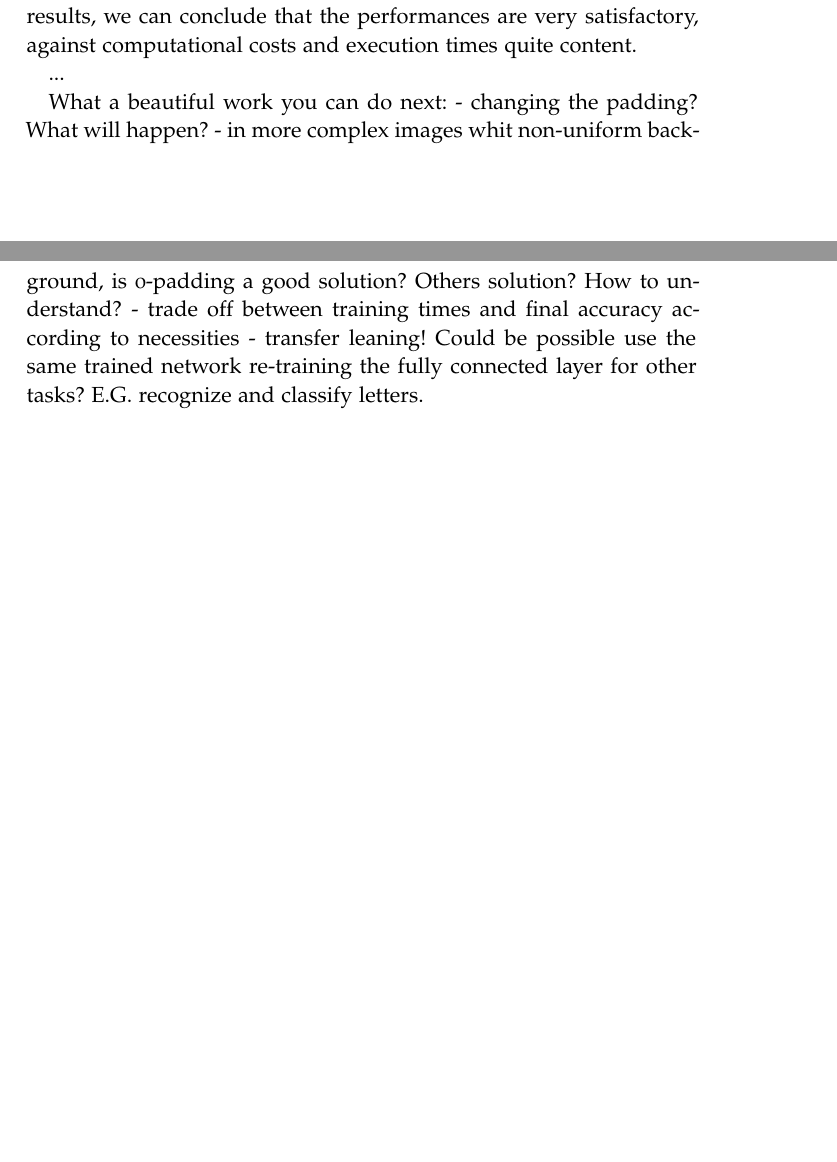
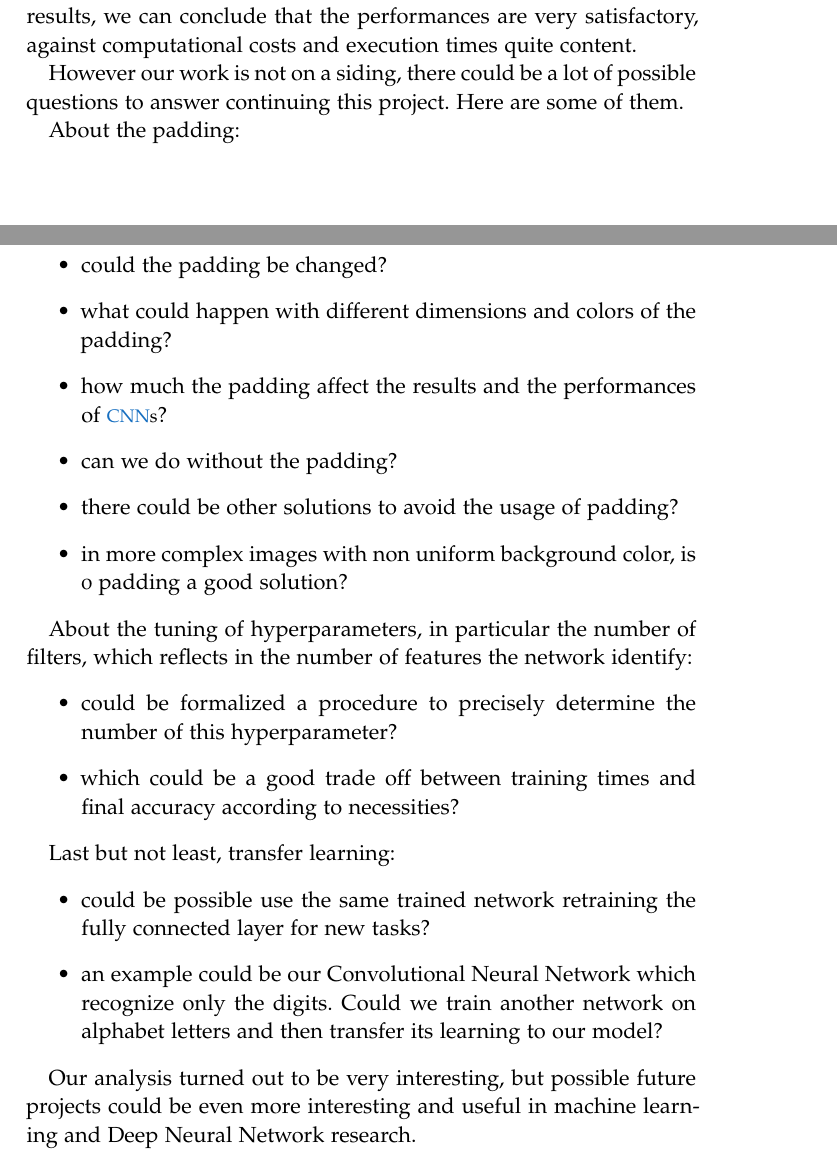
Before and after one commit to Stex93/MNIST_TF_Net, a LaTeX thesis (report/main.tex, which reads report/Chapters/Chapter06.tex): two parts of pages 53 and 54 of 57, joined at a grey line, cut so that both start at the same text, the shorter picture padded with empty space. Compiled offline with pdfLaTeX; a missing font is replaced by an installed copy or a similar font.

Commit message:
Ultimate le conclusioni

```diff
--- a/report/Chapters/Chapter06.tex
+++ b/report/Chapters/Chapter06.tex
@@ -18,3 +20,4 @@ Finally we can draw the conclusions of the work done in this project: \acsp{CNN}
 
 With the Convolutional Neural Network model built and the achieved results, we can conclude that the performances are very satisfactory, against computational costs and execution times quite content.
 
+However our work is not on a siding, there could be a lot of possible questions to answer continuing this project. Here are some of them.
@@ -22,6 +24,24 @@ With the Convolutional Neural Network model built and the achieved results, we c
 
-What a beautiful work you can do next:
-- changing the padding? What will happen?
-- in more complex images whit non-uniform background, is 0-padding a good solution? Others solution? How to understand?
-- trade off between training times and final accuracy according to necessities
-- transfer leaning! Could be possible use the same trained network re-training the fully connected layer for other tasks? E.G. recognize and classify letters.
+About the padding:
+\begin{itemize}
+	\item could the padding be changed?
+	\item what could happen with different dimensions and colors of the padding?
+	\item how much the padding affect the results and the performances of \acsp{CNN}?
+	\item can we do without the padding?
+	\item there could be other solutions to avoid the usage of padding?
+	\item in more complex images with non uniform background color, is 0 padding a good solution?
+\end{itemize}
+
+About the tuning of hyperparameters, in particular the number of filters, which reflects in the number of features the network identify:
+\begin{itemize}
+	\item could be formalized a procedure to precisely determine the number of this hyperparameter?
+	\item which could be a good trade off between training times and final accuracy according to necessities?
+\end{itemize}
+
+Last but not least, transfer learning:
+\begin{itemize}
+	\item could be possible use the same trained network retraining the fully connected layer for new tasks?
+	\item an example could be our Convolutional Neural Network which recognize only the digits. Could we train another network on alphabet letters and then transfer its learning to our model?
+\end{itemize}
+
+Our analysis turned out to be very interesting, but possible future projects could be even more interesting and useful in machine learning and Deep Neural Network research.
```
Also changed, not shown: report/main.pdf, report/Chapters/Chapter06.tex (11 more changed lines), 6 other files.
